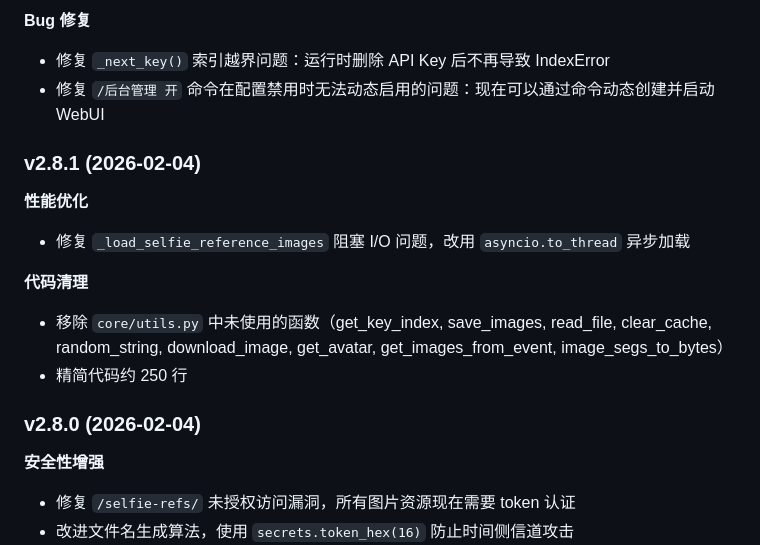
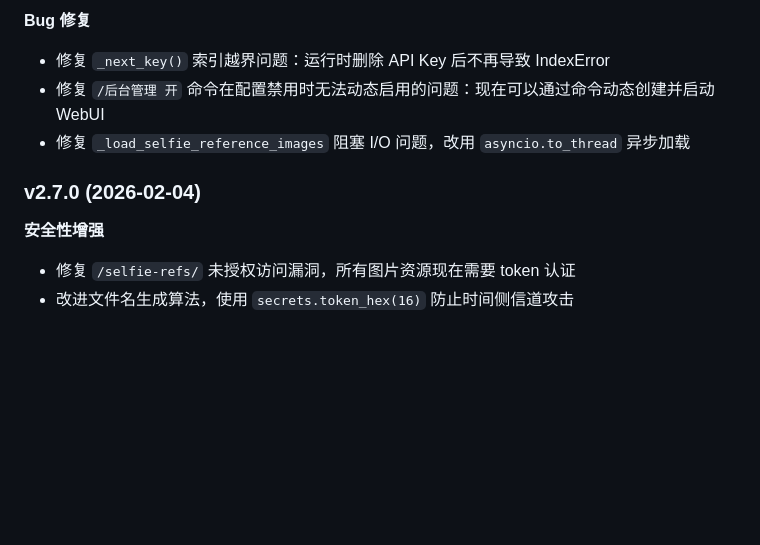
Before and after one commit to i-kirito/astrbot_plugin_portrait, a Markdown page: README.md, the part around one of its changes. Drawn GitHub-style; blank space fills up the shorter version.

```diff
--- a/README.md
+++ b/README.md
@@ -116,17 +116,9 @@
 **Bug 修复**
 - 修复 `_next_key()` 索引越界问题：运行时删除 API Key 后不再导致 IndexError
 - 修复 `/后台管理 开` 命令在配置禁用时无法动态启用的问题：现在可以通过命令动态创建并启动 WebUI
-
-### v2.8.1 (2026-02-04)
-
-**性能优化**
 - 修复 `_load_selfie_reference_images` 阻塞 I/O 问题，改用 `asyncio.to_thread` 异步加载
 
-**代码清理**
-- 移除 `core/utils.py` 中未使用的函数（get_key_index, save_images, read_file, clear_cache, random_string, download_image, get_avatar, get_images_from_event, image_segs_to_bytes）
-- 精简代码约 250 行
-
-### v2.8.0 (2026-02-04)
+### v2.7.0 (2026-02-04)
 
 **安全性增强**
 - 修复 `/selfie-refs/` 未授权访问漏洞，所有图片资源现在需要 token 认证
```
Also changed, not shown: other parts of README.md (+1 -1 lines).
